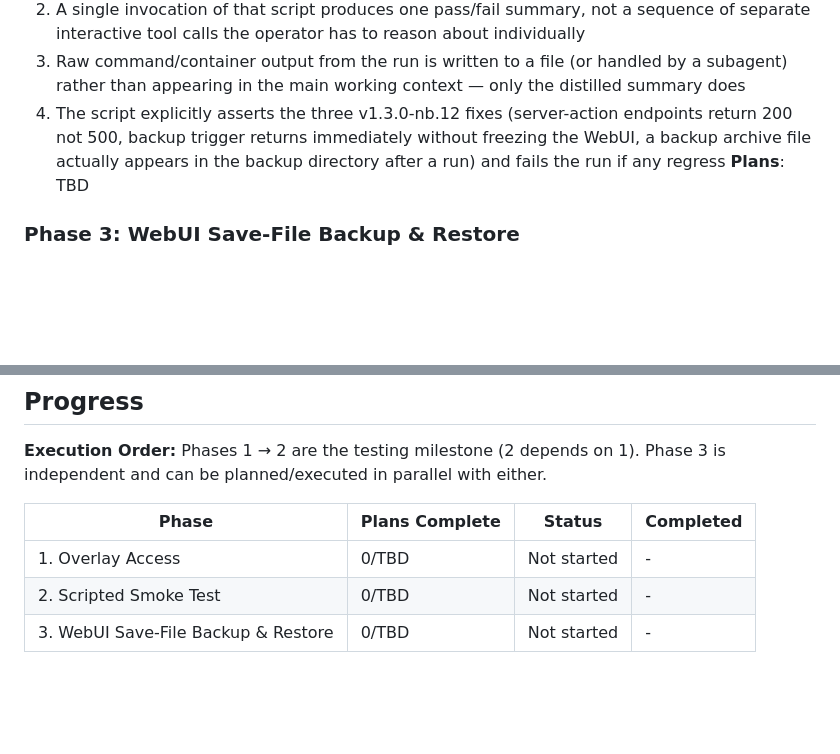
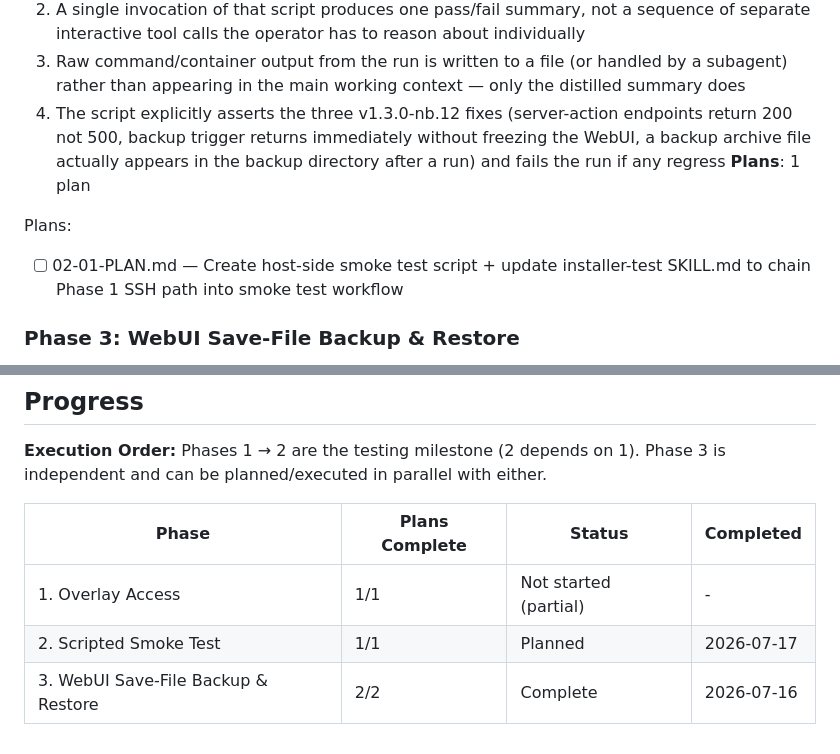
Before and after one commit to kaiser62/ppsa, a Markdown page: .planning/ROADMAP.md, 2 parts joined by grey strips. GitHub-like rendering; blank space fills up the shorter version.

Commit message:
docs(02): create phase plan for scripted smoke test
Phase 02 — Scripted Smoke Test — replaces blind VBox scancode/screenshot/log-dump
verification with a single host-side Python script driven over SSH.

Plan 02-01:
- Task 1: Create scripts/ppsa-smoke-test.py with ~25 checks across 10 groups
  (SSH, Auth, Stack, System, Firewall, NetBird, WGDormancy, Backup,
   nb.12 Regression Guard, API Integrity)
- Task 2: Update installer-test SKILL.md to chain Phase 1 -> Phase 2,
  replacing the manual verification checklist

Smoke test runs over SSH via plink (Windows) or ssh (Linux), issues curl commands
against the WebUI API on localhost:8080, writes raw output to timestamped log files,
and prints a single PASS/FAIL summary to stdout with per-group sub-totals.

The three v1.3.0-nb.12 regression fixes are asserted in a dedicated group that
fails the entire run if any regresses:
1. Server-action endpoints return 200 not 500
2. Backup trigger returns immediately (non-blocking)
3. Backup archive appears after trigger run

Co-Authored-By: Claude <noreply@anthropic.com>

```diff
--- a/.planning/ROADMAP.md
+++ b/.planning/ROADMAP.md
@@ -53,7 +53,10 @@ Plans:
   2. A single invocation of that script produces one pass/fail summary, not a sequence of separate interactive tool calls the operator has to reason about individually
   3. Raw command/container output from the run is written to a file (or handled by a subagent) rather than appearing in the main working context — only the distilled summary does
   4. The script explicitly asserts the three v1.3.0-nb.12 fixes (server-action endpoints return 200 not 500, backup trigger returns immediately without freezing the WebUI, a backup archive file actually appears in the backup directory after a run) and fails the run if any regress
-**Plans**: TBD
+**Plans**: 1 plan
+
+Plans:
+- [ ] 02-01-PLAN.md — Create host-side smoke test script + update installer-test SKILL.md to chain Phase 1 SSH path into smoke test workflow
 
 ### Phase 3: WebUI Save-File Backup & Restore
 **Goal**: A user can, from the WebUI, take a fast save-file-only backup of their world and later restore it correctly — from either an on-box archive or a file they upload — without losing their current save if something goes wrong.
@@ -79,6 +82,6 @@ Phases 1 → 2 are the testing milestone (2 depends on 1). Phase 3 is independen
 
 | Phase | Plans Complete | Status | Completed |
 |-------|----------------|--------|-----------|
-| 1. Overlay Access | 0/TBD | Not started | - |
-| 2. Scripted Smoke Test | 0/TBD | Not started | - |
-| 3. WebUI Save-File Backup & Restore | 0/TBD | Not started | - |
+| 1. Overlay Access | 1/1 | Not started (partial) | - |
+| 2. Scripted Smoke Test | 1/1 | Planned | 2026-07-17 |
+| 3. WebUI Save-File Backup & Restore | 2/2 | Complete | 2026-07-16 |
```
Also changed, not shown: 1 other file.
